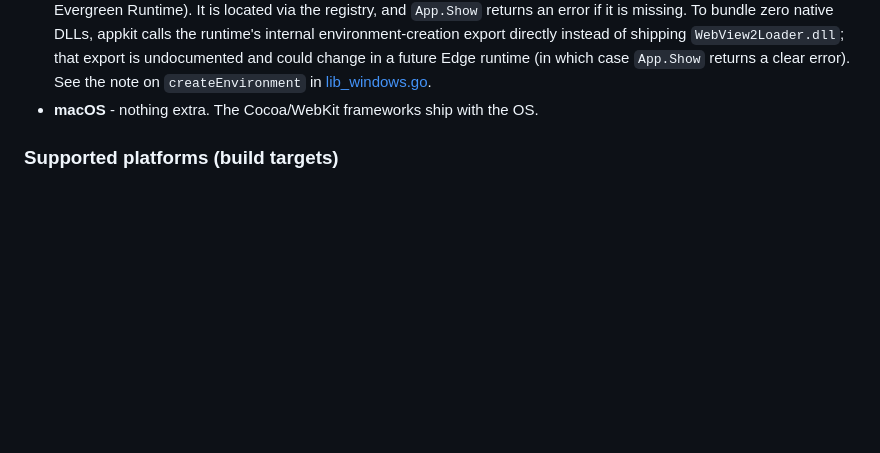
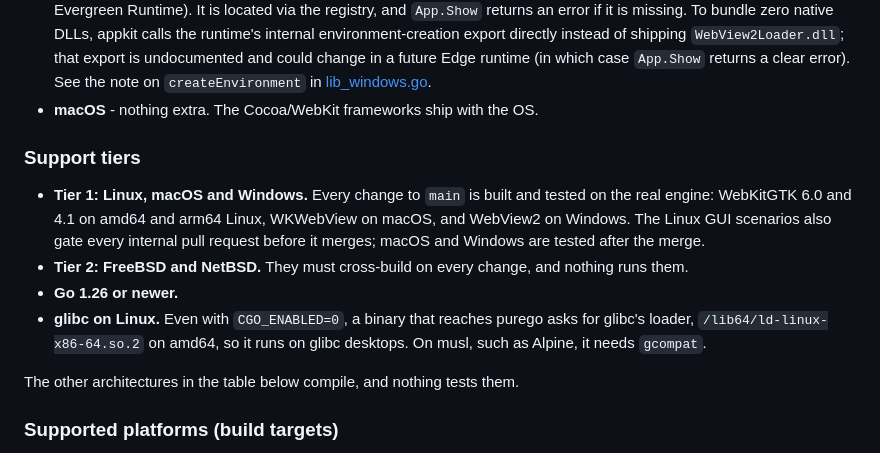
Before and after one commit to terva-sh/tuohi, a Markdown page: README.md, the part around the change. Drawn GitHub-style; blank space fills up the shorter version.

```diff
--- a/README.md
+++ b/README.md
@@ -190,6 +190,22 @@ to bundle, but that runtime must be present:
   `App.Show` returns a clear error). See the note on `createEnvironment` in
   [lib_windows.go](lib_windows.go).
 - **macOS** - nothing extra. The Cocoa/WebKit frameworks ship with the OS.
+
+### Support tiers
+
+- **Tier 1: Linux, macOS and Windows.** Every change to `main` is built and
+  tested on the real engine: WebKitGTK 6.0 and 4.1 on amd64 and arm64 Linux,
+  WKWebView on macOS, and WebView2 on Windows. The Linux GUI scenarios also
+  gate every internal pull request before it merges; macOS and Windows are
+  tested after the merge.
+- **Tier 2: FreeBSD and NetBSD.** They must cross-build on every change, and
+  nothing runs them.
+- **Go 1.26 or newer.**
+- **glibc on Linux.** Even with `CGO_ENABLED=0`, a binary that reaches purego
+  asks for glibc's loader, `/lib64/ld-linux-x86-64.so.2` on amd64, so it runs
+  on glibc desktops. On musl, such as Alpine, it needs `gcompat`.
+
+The other architectures in the table below compile, and nothing tests them.
 
 ### Supported platforms (build targets)
 
```
Also changed, not shown: AGENTS.md (+11 -7 lines), docs/architecture.md (+39 -20 lines).
